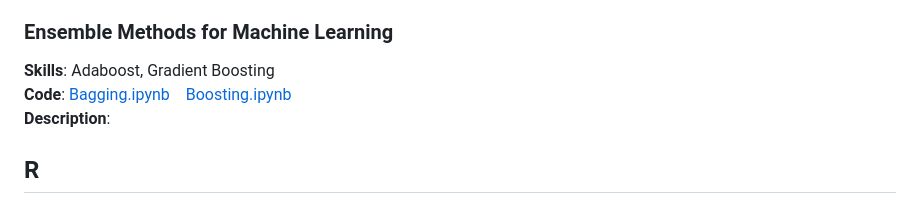
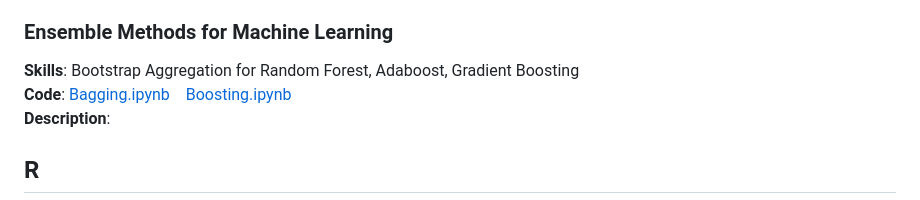
Before and after one commit to brandonkimball87/Data-Analytics-Projects-and-Coursework, a Markdown page: README.md, the part around the change. GitHub-like rendering.

```diff
--- a/README.md
+++ b/README.md
@@ -65,7 +65,7 @@ and model assessment.
 **Description**:
 
 ### Ensemble Methods for Machine Learning
-**Skills**: Adaboost, Gradient Boosting
+**Skills**: Bootstrap Aggregation for Random Forest, Adaboost, Gradient Boosting
 **Code**: [Bagging.ipynb](./Python%20Projects/Bagging.ipynb)&nbsp;&nbsp;&nbsp;&nbsp;[Boosting.ipynb](./Python%20Projects/Boosting.ipynb)
 **Description**:
 
```
